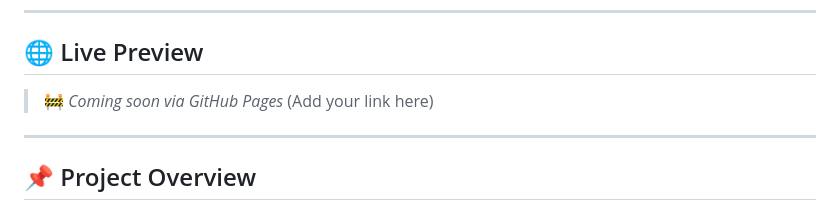
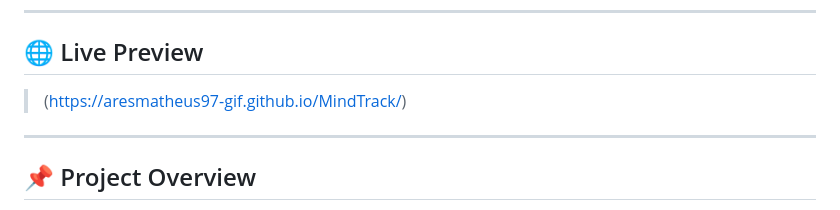
Before and after one commit to aresmatheus97-gif/MindTrack, a Markdown page: README.md, the part around the change. GitHub-like rendering.

```diff
--- a/README.md
+++ b/README.md
@@ -8,8 +8,7 @@ This project represents the **first MVP version**, focused on building a clean a
 
 ## 🌐 Live Preview
 
-> 🚧 *Coming soon via GitHub Pages*
-> (Add your link here)
+> (https://aresmatheus97-gif.github.io/MindTrack/)
 
 ---
 
```
